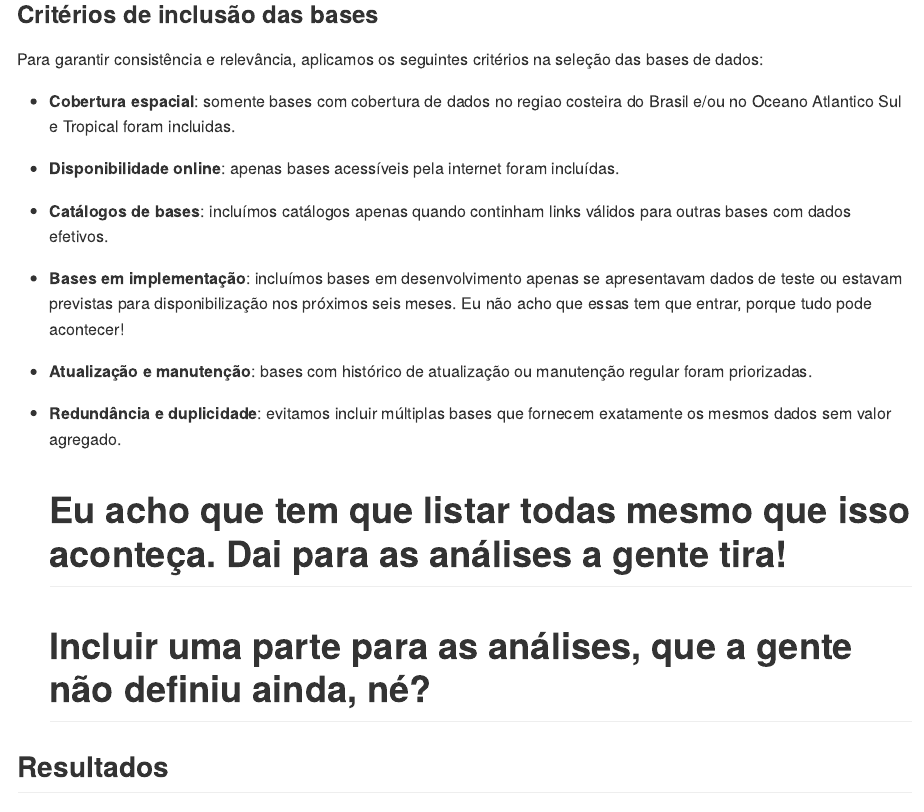
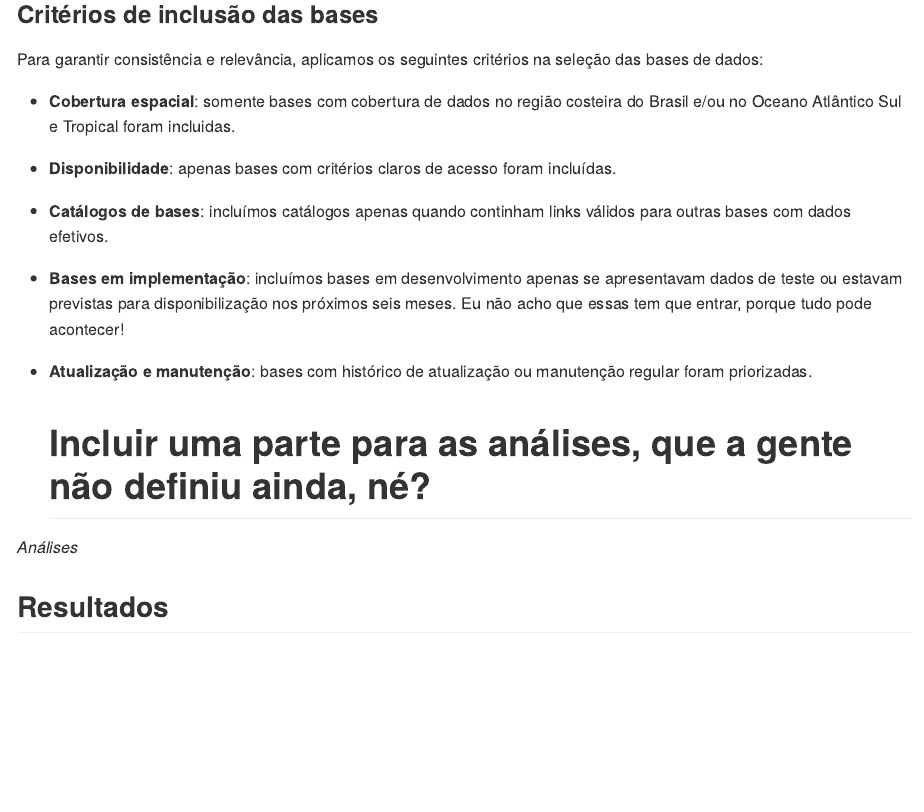
Before and after one commit to anacarolvaz/2025_INPO_RelatorioDados, a Quarto document (Relatorio/Relatorio.qmd): the page in a window 1100 px wide, from 5410 px down. The pictures show the output file Relatorio/Relatorio.md that the author committed with the source, drawn offline in the style of GitHub; long lines of code are wrapped.

Commit message:
mudancas

```diff
--- a/Relatorio/Relatorio.qmd
+++ b/Relatorio/Relatorio.qmd
@@ -119,9 +119,9 @@ Todas as informações coletadas foram organizadas em uma planilha única (bases
 
 Para garantir consistência e relevância, aplicamos os seguintes critérios na seleção das bases de dados:
 
--   **Cobertura espacial**: somente bases com cobertura de dados no regiao costeira do Brasil e/ou no Oceano Atlantico Sul e Tropical foram incluidas.
+-   **Cobertura espacial**: somente bases com cobertura de dados no região costeira do Brasil e/ou no Oceano Atlântico Sul e Tropical foram incluidas.
 
--   **Disponibilidade online**: apenas bases acessíveis pela internet foram incluídas.
+-   **Disponibilidade**: apenas bases com critérios claros de acesso foram incluídas.
 
 -   **Catálogos de bases**: incluímos catálogos apenas quando continham links válidos para outras bases com dados efetivos.
 
@@ -129,11 +129,9 @@ Para garantir consistência e relevância, aplicamos os seguintes critérios na
 
 -   **Atualização e manutenção**: bases com histórico de atualização ou manutenção regular foram priorizadas.
 
--   **Redundância e duplicidade**: evitamos incluir múltiplas bases que fornecem exatamente os mesmos dados sem valor agregado.
+    # Incluir uma parte para as análises, que a gente não definiu ainda, né?
 
-    # Eu acho que tem que listar todas mesmo que isso aconteça. Dai para as análises a gente tira!
-
-    # Incluir uma parte para as análises, que a gente não definiu ainda, né?
+*Análises*
 
 ## Resultados
 
```
Also changed, not shown: Relatorio/Relatorio.md, Relatorio/Relatorio_files/figure-commonmark/unnamed-chunk-5-1.png, Relatorio/Relatorio.qmd (2 more changed lines).
